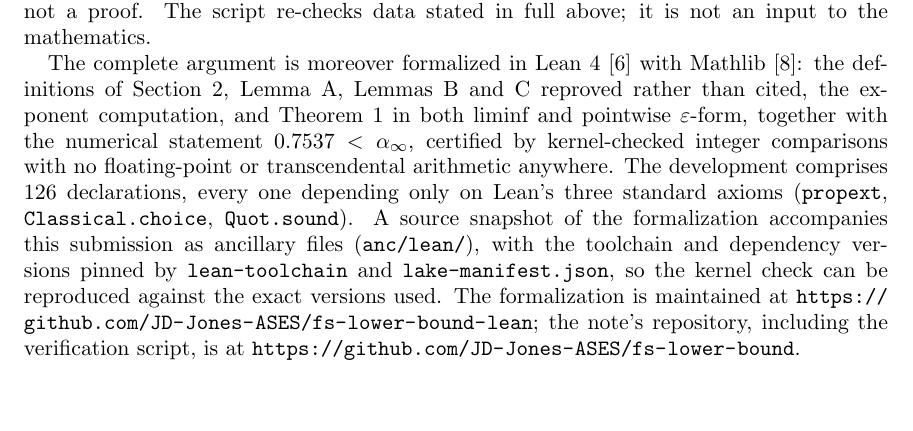
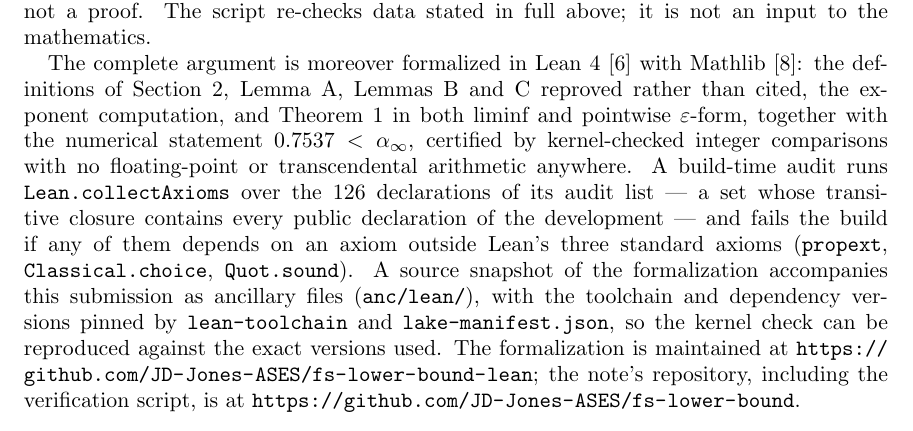
Before and after one commit to JD-Jones-ASES/fs-lower-bound, a LaTeX paper (note/main.tex): part of page 7 of 8, cut so that both start at the same text, the shorter picture padded with empty space. Compiled offline with pdfLaTeX.

Commit message:
Fix the audit claim; JD Jones joins CITATION.cff authors
Section 7 now states the true, stronger fact: the build-time audit runs
Lean.collectAxioms over the 126-name audit list, whose transitive closure
contains every public declaration (the development itself is ~350
declarations; 126 was the list length misstated as the total).
CITATION.cff gains JD Jones as first author per his ruling; the three
systems remain as entity authors, so the repo metadata no longer shows
AI-only authorship to a moderator following the paper link.

Co-Authored-By: Claude Fable 5 <noreply@anthropic.com>

```diff
--- a/note/main.tex
+++ b/note/main.tex
@@ -524,9 +524,11 @@ Lemmas~B and~C reproved rather than cited, the exponent computation, and
 Theorem~\ref{thm:main} in both liminf and pointwise $\varepsilon$-form,
 together with the numerical statement $0.7537 < \alpha_\infty$, certified by
 kernel-checked integer comparisons with no floating-point or transcendental
-arithmetic anywhere. The development comprises $126$ declarations, every one
-depending only on Lean's three standard axioms (\texttt{propext},
-\texttt{Classical.choice}, \texttt{Quot.sound}). A source snapshot of the
+arithmetic anywhere. A build-time audit runs \texttt{Lean.collectAxioms}
+over the $126$ declarations of its audit list --- a set whose transitive
+closure contains every public declaration of the development --- and fails
+the build if any of them depends on an axiom outside Lean's three standard
+axioms (\texttt{propext}, \texttt{Classical.choice}, \texttt{Quot.sound}). A source snapshot of the
 formalization accompanies this submission as ancillary files
 (\texttt{anc/lean/}), with the toolchain and dependency versions pinned by
 \texttt{lean-toolchain} and \texttt{lake-manifest.json}, so the kernel check
```
Also changed, not shown: note/main.pdf, 1 other file.
